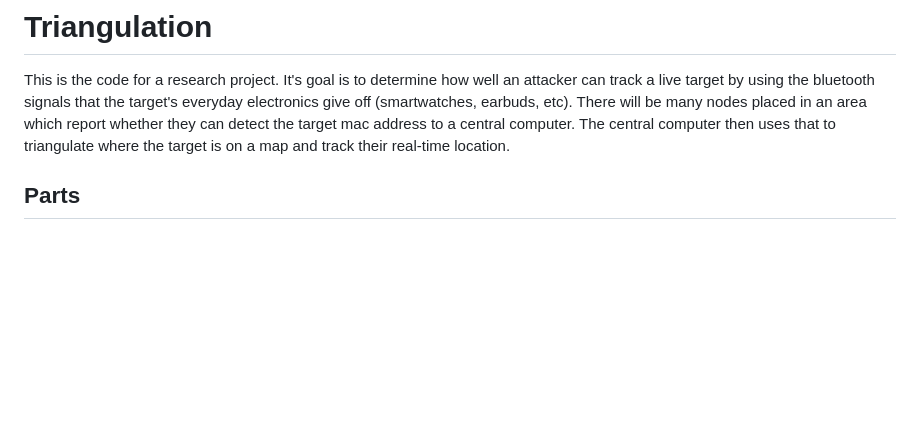
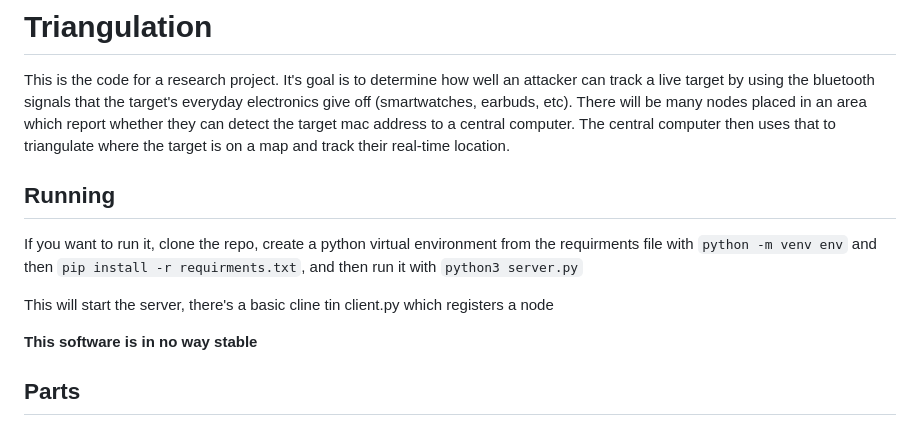
Before and after one commit to snaapsh0t12/TriangulationNet, a Markdown page: readme.md, the part around the change. Rendered like a GitHub page; blank space fills up the shorter version.

Commit message:
Added run instructions

```diff
--- a/readme.md
+++ b/readme.md
@@ -1,6 +1,14 @@
 # Triangulation
 
 This is the code for a research project. It's goal is to determine how well an attacker can track a live target by using the bluetooth signals that the target's everyday electronics give off (smartwatches, earbuds, etc). There will be many nodes placed in an area which report whether they can detect the target mac address to a central computer. The central computer then uses that to triangulate where the target is on a map and track their real-time location.
+
+## Running
+
+If you want to run it, clone the repo, create a python virtual environment from the requirments file with `python -m venv env` and then `pip install -r requirments.txt`, and then run it with `python3 server.py`
+
+This will start the server, there's a basic cline tin client.py which registers a node
+
+**This software is in no way stable**
 
 ## Parts
 
```
